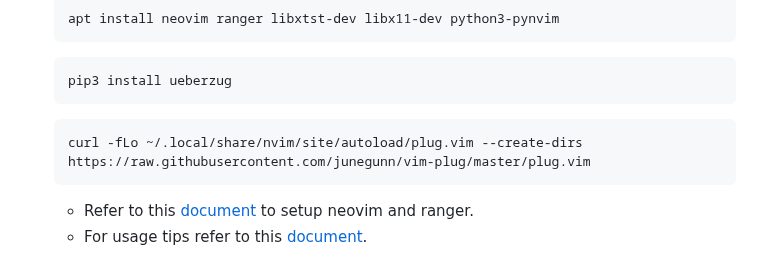
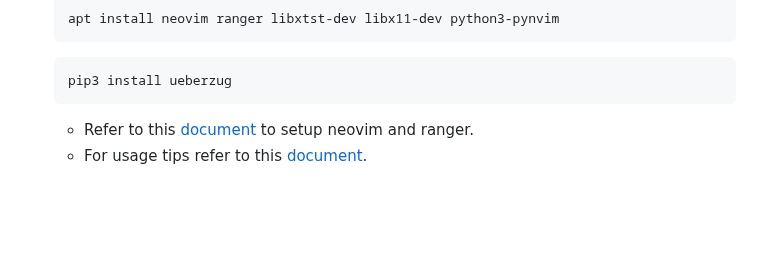
Before and after one commit to gadepall/fwc-1, a Markdown page: README.md, the part around the change. GitHub-like rendering; blank space fills up the shorter version.

````diff
--- a/README.md
+++ b/README.md
@@ -72,9 +72,6 @@ This repo is for Module 1 of the [Certificate Program in Future Wireless Communi
     ```
     ```bash
     pip3 install ueberzug
-    ```
-    ```bash
-    curl -fLo ~/.local/share/nvim/site/autoload/plug.vim --create-dirs https://raw.githubusercontent.com/junegunn/vim-plug/master/plug.vim
     ```
 
     - Refer to this [document](https://raw.githubusercontent.com/gadepall/fwc-1/main/installation/neovim.txt) to setup neovim and ranger.
````
